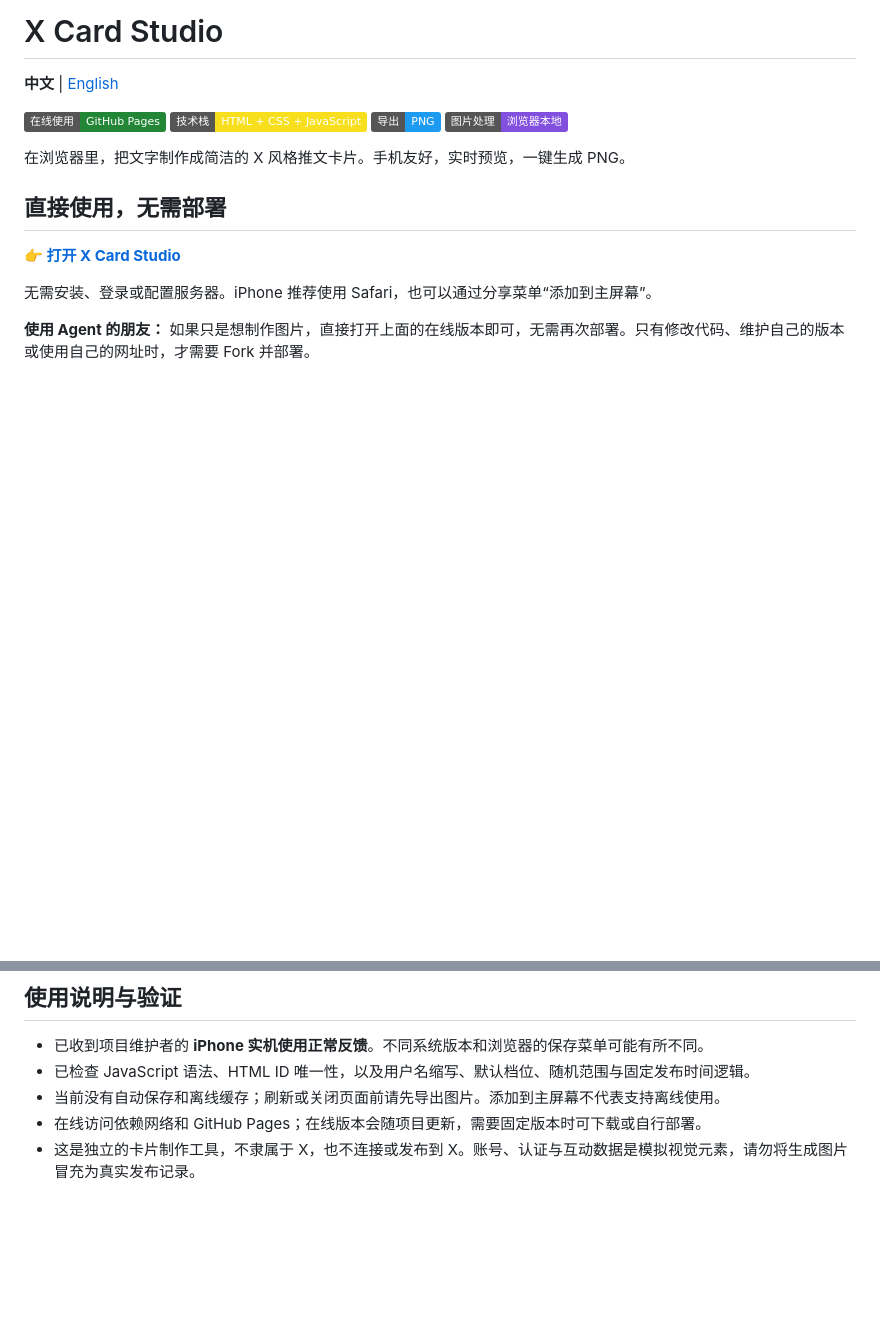
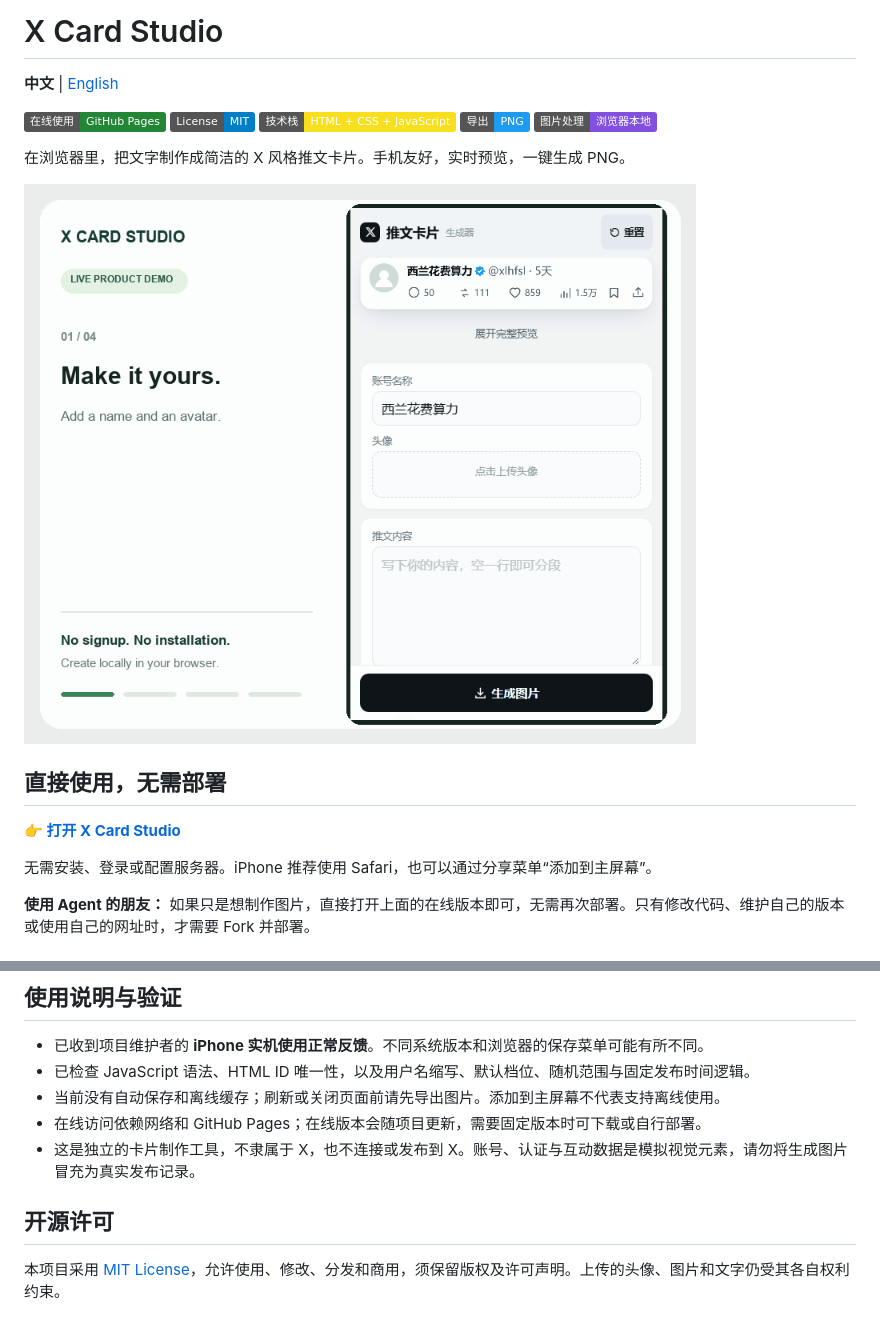
Before and after one commit to huossem01-ops/x-card-studio, a Markdown page: README.md, 2 parts joined by grey strips. Rendered like a GitHub page; pictures changed too: assets/demo.gif (added); badges without logos; blank space fills up the shorter version.

```diff
--- a/README.md
+++ b/README.md
@@ -3,11 +3,14 @@
 **中文** | [English](README.en.md)
 
 [![在线使用](https://img.shields.io/badge/在线使用-GitHub%20Pages-238636)](https://huossem01-ops.github.io/x-card-studio/)
+[![License: MIT](https://img.shields.io/badge/License-MIT-blue.svg)](LICENSE)
 ![技术栈](https://img.shields.io/badge/技术栈-HTML%20%2B%20CSS%20%2B%20JavaScript-f7df1e)
 ![图片导出](https://img.shields.io/badge/导出-PNG-1d9bf0)
 ![本地处理](https://img.shields.io/badge/图片处理-浏览器本地-8250df)
 
 在浏览器里，把文字制作成简洁的 X 风格推文卡片。手机友好，实时预览，一键生成 PNG。
+
+![X Card Studio 操作演示：编辑账号和正文、切换主题、生成 PNG](assets/demo.gif)
 
 ## 直接使用，无需部署
 
@@ -76,3 +79,7 @@
 - 当前没有自动保存和离线缓存；刷新或关闭页面前请先导出图片。添加到主屏幕不代表支持离线使用。
 - 在线访问依赖网络和 GitHub Pages；在线版本会随项目更新，需要固定版本时可下载或自行部署。
 - 这是独立的卡片制作工具，不隶属于 X，也不连接或发布到 X。账号、认证与互动数据是模拟视觉元素，请勿将生成图片冒充为真实发布记录。
+
+## 开源许可
+
+本项目采用 [MIT License](LICENSE)，允许使用、修改、分发和商用，须保留版权及许可声明。上传的头像、图片和文字仍受其各自权利约束。
```
Also changed, not shown: README.en.md (+7 -0 lines), 1 other file.
